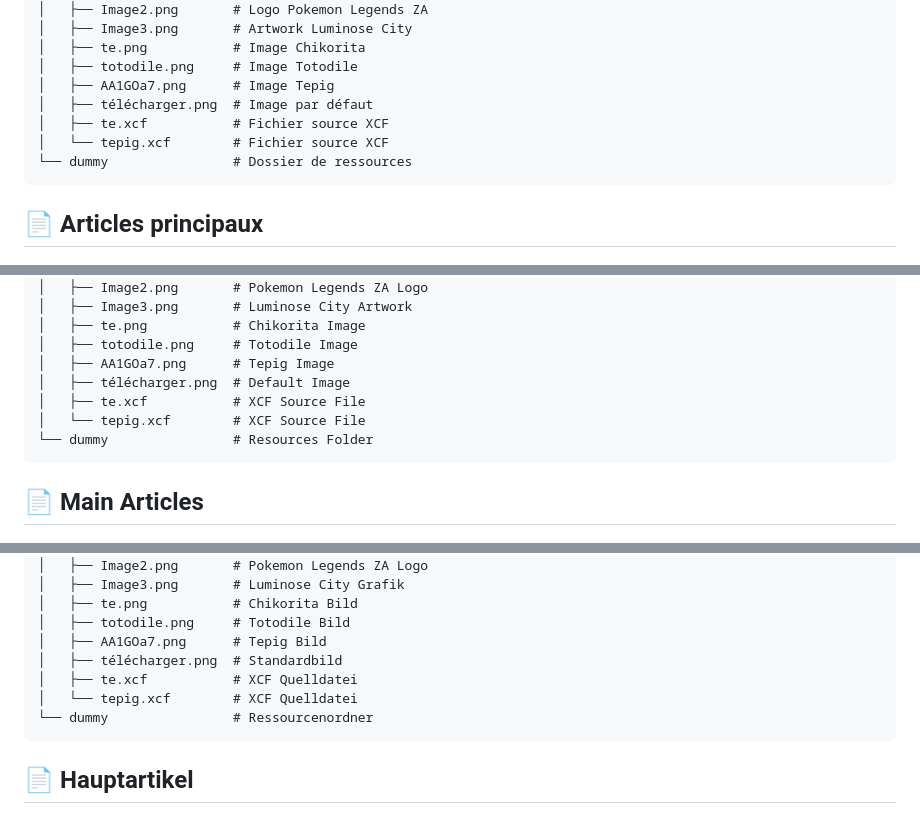
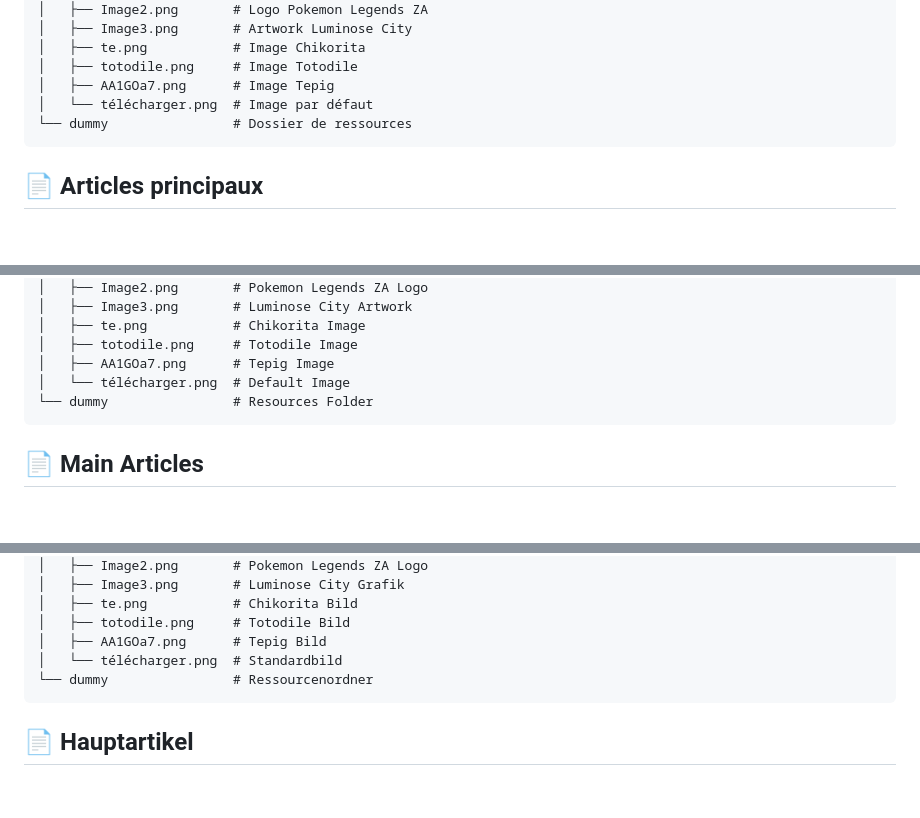
Before and after one commit to captainflorex/EuroPress, a Markdown page: README.md, 3 parts joined by grey strips. Rendered like a GitHub page; blank space fills up the shorter version.

Commit message:
Remove XCF source files from resource list in README
Updated the README to exclude references to 'te.xcf' and 'tepig.xcf' in the resource directory listings across all language sections, keeping only the image files. This clarifies the available resources and improves documentation consistency.

````diff
--- a/README.md
+++ b/README.md
@@ -41,9 +41,7 @@ EuroPress est une plateforme de blog moderne conçue pour partager des articles
 │   ├── te.png           # Image Chikorita
 │   ├── totodile.png     # Image Totodile
 │   ├── AA1GOa7.png      # Image Tepig
-│   ├── télécharger.png  # Image par défaut
-│   ├── te.xcf           # Fichier source XCF
-│   └── tepig.xcf        # Fichier source XCF
+│   └── télécharger.png  # Image par défaut
 └── dummy                # Dossier de ressources
 ```
 
@@ -168,9 +166,7 @@ EuroPress is a modern blog platform designed to share articles on various topics
 │   ├── te.png           # Chikorita Image
 │   ├── totodile.png     # Totodile Image
 │   ├── AA1GOa7.png      # Tepig Image
-│   ├── télécharger.png  # Default Image
-│   ├── te.xcf           # XCF Source File
-│   └── tepig.xcf        # XCF Source File
+│   └── télécharger.png  # Default Image
 └── dummy                # Resources Folder
 ```
 
@@ -299,9 +295,7 @@ EuroPress ist eine moderne Blog-Plattform, die entwickelt wurde, um Artikel zu v
 │   ├── te.png           # Chikorita Bild
 │   ├── totodile.png     # Totodile Bild
 │   ├── AA1GOa7.png      # Tepig Bild
-│   ├── télécharger.png  # Standardbild
-│   ├── te.xcf           # XCF Quelldatei
-│   └── tepig.xcf        # XCF Quelldatei
+│   └── télécharger.png  # Standardbild
 └── dummy                # Ressourcenordner
 ```
 
````
Also changed, not shown: other parts of README.md (+2 -6 lines).
